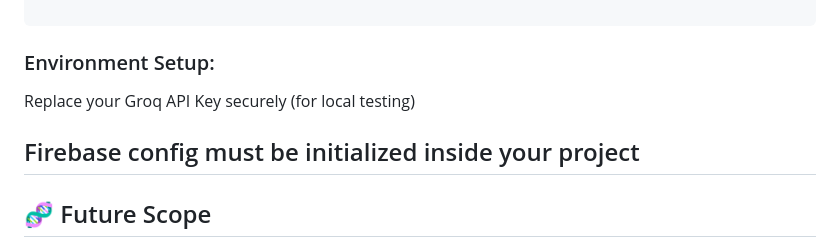
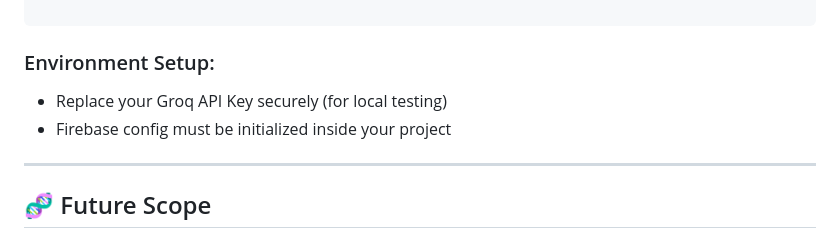
Before and after one commit to Jidnyasa-P/Hackazards_LanguaLive, a Markdown page: README.md, the part around the change. Rendered like a GitHub page.

````diff
--- a/README.md
+++ b/README.md
@@ -89,9 +89,9 @@ git clone https://github.com/Jidnyasa-P/Hackazards_LanguaLive.git
 ```
 ### Environment Setup:
 
-Replace your Groq API Key securely (for local testing)
+- Replace your Groq API Key securely (for local testing)
+- Firebase config must be initialized inside your project
 
-Firebase config must be initialized inside your project
 ---
 
 ## 🧬 Future Scope
````
